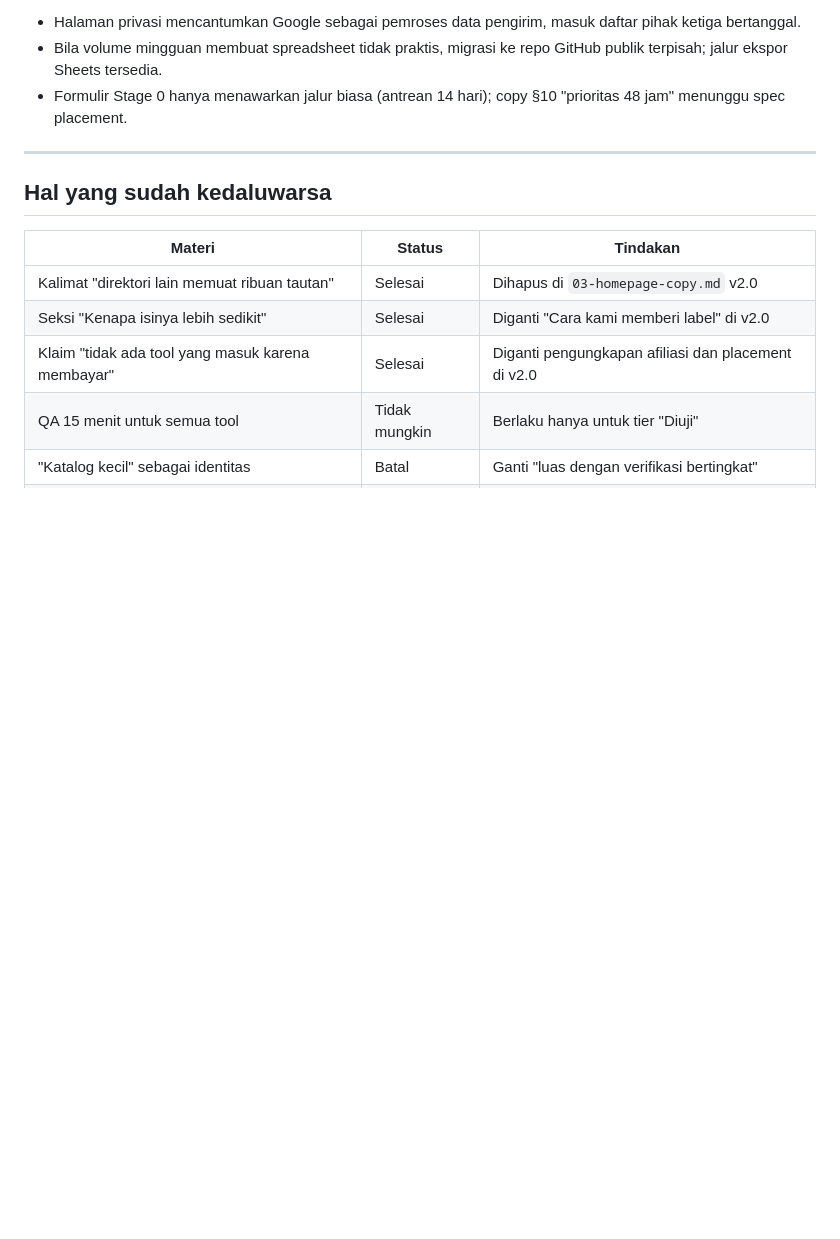
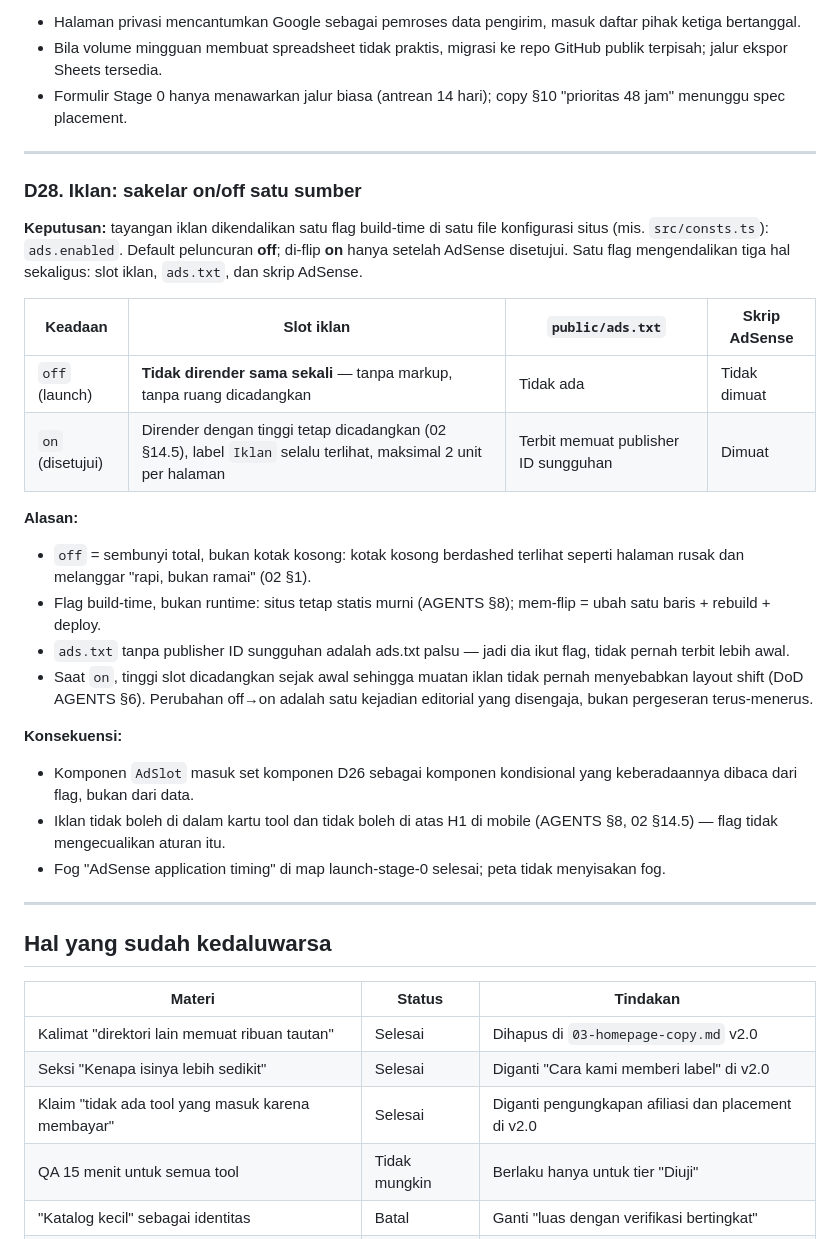
Before and after one commit to fanioz/gudangtool, a Markdown page: docs/09-decision-log.md, the part around the change. Drawn GitHub-style; blank space fills up the shorter version.

Commit message:
docs: D28 sakelar iklan on/off, fog terakhir selesai

```diff
--- a/docs/09-decision-log.md
+++ b/docs/09-decision-log.md
@@ -414,6 +414,30 @@ Catatan keputusan berurutan, alasan di baliknya, dan hal-hal yang sudah tidak be
 
 ---
 
+### D28. Iklan: sakelar on/off satu sumber
+
+**Keputusan:** tayangan iklan dikendalikan satu flag build-time di satu file konfigurasi situs (mis. `src/consts.ts`): `ads.enabled`. Default peluncuran **off**; di-flip **on** hanya setelah AdSense disetujui. Satu flag mengendalikan tiga hal sekaligus: slot iklan, `ads.txt`, dan skrip AdSense.
+
+| Keadaan | Slot iklan | `public/ads.txt` | Skrip AdSense |
+|---|---|---|---|
+| `off` (launch) | **Tidak dirender sama sekali** — tanpa markup, tanpa ruang dicadangkan | Tidak ada | Tidak dimuat |
+| `on` (disetujui) | Dirender dengan tinggi tetap dicadangkan (02 §14.5), label `Iklan` selalu terlihat, maksimal 2 unit per halaman | Terbit memuat publisher ID sungguhan | Dimuat |
+
+**Alasan:**
+
+- `off` = sembunyi total, bukan kotak kosong: kotak kosong berdashed terlihat seperti halaman rusak dan melanggar "rapi, bukan ramai" (02 §1).
+- Flag build-time, bukan runtime: situs tetap statis murni (AGENTS §8); mem-flip = ubah satu baris + rebuild + deploy.
+- `ads.txt` tanpa publisher ID sungguhan adalah ads.txt palsu — jadi dia ikut flag, tidak pernah terbit lebih awal.
+- Saat `on`, tinggi slot dicadangkan sejak awal sehingga muatan iklan tidak pernah menyebabkan layout shift (DoD AGENTS §6). Perubahan off→on adalah satu kejadian editorial yang disengaja, bukan pergeseran terus-menerus.
+
+**Konsekuensi:**
+
+- Komponen `AdSlot` masuk set komponen D26 sebagai komponen kondisional yang keberadaannya dibaca dari flag, bukan dari data.
+- Iklan tidak boleh di dalam kartu tool dan tidak boleh di atas H1 di mobile (AGENTS §8, 02 §14.5) — flag tidak mengecualikan aturan itu.
+- Fog "AdSense application timing" di map launch-stage-0 selesai; peta tidak menyisakan fog.
+
+---
+
 ## Hal yang sudah kedaluwarsa
 
 | Materi | Status | Tindakan |
```
Also changed, not shown: .scratch/launch-stage-0/map.md (+3 -1 lines).
